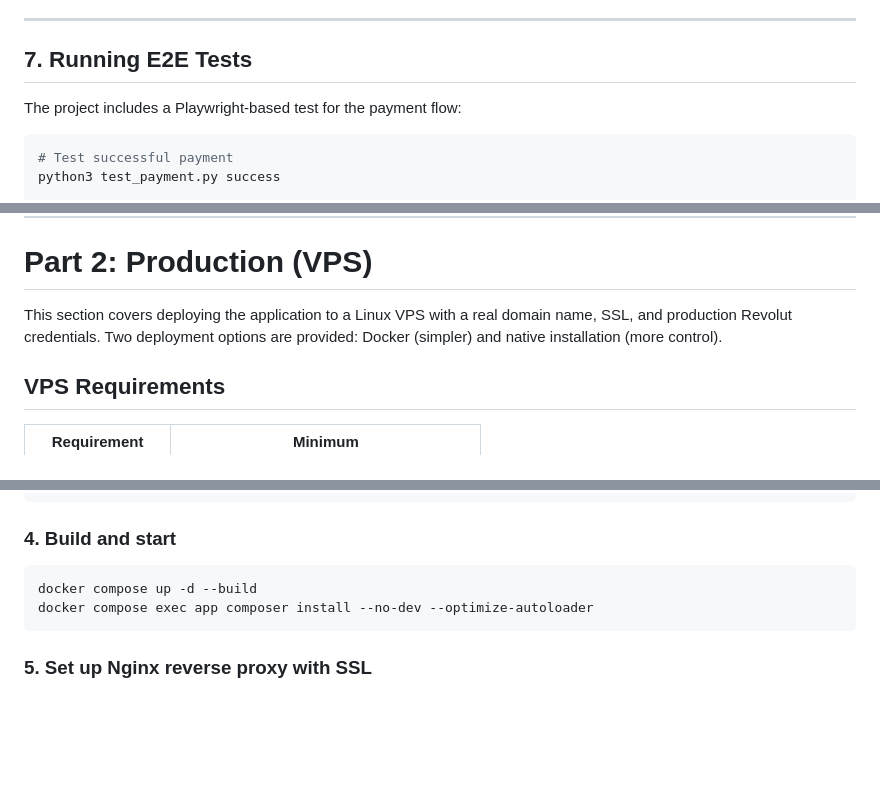
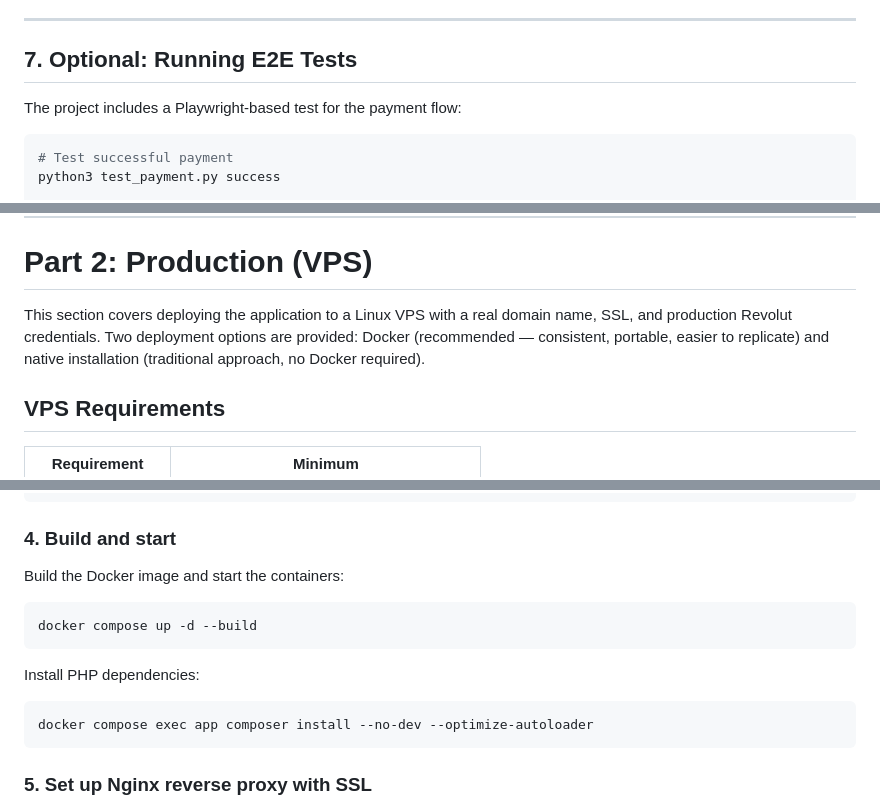
Before and after one commit to ProgressBG-WWW-Courses/ZF2_Demo, a Markdown page: docs/GETTING_STARTED.md, 3 parts joined by grey strips. Rendered like a GitHub page; blank space fills up the shorter version.

````diff
--- a/docs/GETTING_STARTED.md
+++ b/docs/GETTING_STARTED.md
@@ -207,7 +207,7 @@ bash scripts/revolut_get_webhooks_list.sh
 
 ---
 
-## 7. Running E2E Tests
+## 7. Optional: Running E2E Tests
 
 The project includes a Playwright-based test for the payment flow:
 
@@ -242,7 +242,7 @@ Using `docker compose down -v` removes the database volume. On the next `docker
 
 # Part 2: Production (VPS)
 
-This section covers deploying the application to a Linux VPS with a real domain name, SSL, and production Revolut credentials. Two deployment options are provided: Docker (simpler) and native installation (more control).
+This section covers deploying the application to a Linux VPS with a real domain name, SSL, and production Revolut credentials. Two deployment options are provided: Docker (recommended — consistent, portable, easier to replicate) and native installation (traditional approach, no Docker required).
 
 ## VPS Requirements
 
@@ -322,8 +324,13 @@ services:
 
 ### 4. Build and start
 
+Build the Docker image and start the containers:
 ```bash
 docker compose up -d --build
+```
+
+Install PHP dependencies:
+```bash
 docker compose exec app composer install --no-dev --optimize-autoloader
 ```
 
````
Also changed, not shown: other parts of docs/GETTING_STARTED.md (+53 -1 lines).
